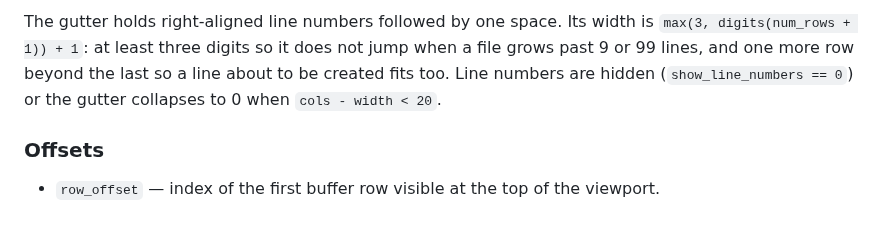
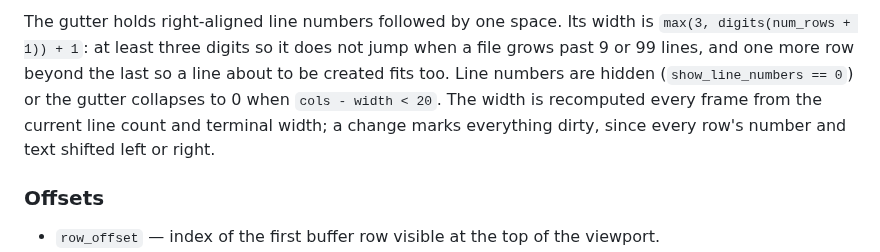
Before and after one commit to E-Vex/vted, a Markdown page: docs/rendering.md, the part around one of its changes. GitHub-like rendering; blank space fills up the shorter version.

```diff
--- a/docs/rendering.md
+++ b/docs/rendering.md
@@ -110,7 +132,9 @@ width is `max(3, digits(num_rows + 1)) + 1`: at least three digits so it
 does not jump when a file grows past 9 or 99 lines, and one more row
 beyond the last so a line about to be created fits too. Line numbers are
 hidden (`show_line_numbers == 0`) or the gutter collapses to 0 when
-`cols - width < 20`.
+`cols - width < 20`. The width is recomputed every frame from the
+current line count and terminal width; a change marks everything dirty,
+since every row's number and text shifted left or right.
 
 ### Offsets
 
```
Also changed, not shown: other parts of docs/rendering.md (+46 -22 lines).
